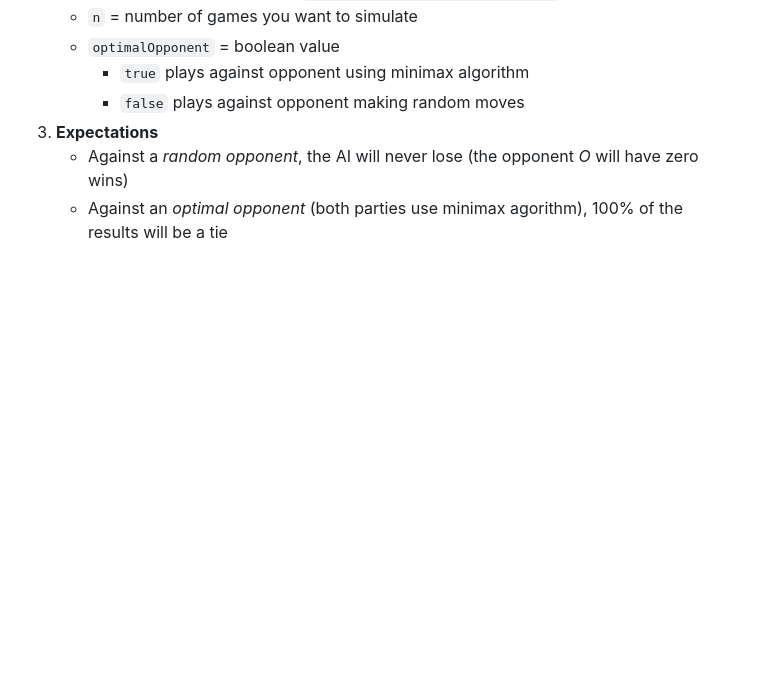
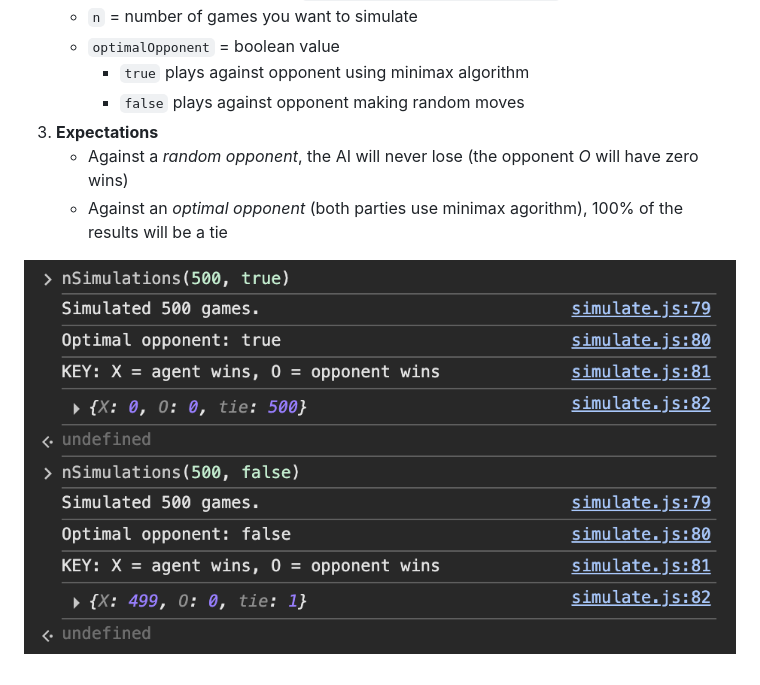
Before and after one commit to katie-cooper/C560, a Markdown page: Simulation_Instructions.md, the part around the change. Drawn GitHub-style; pictures changed too: media/simulation.png (added); blank space fills up the shorter version.

Commit message:
embed image showing simulation example

```diff
--- a/Simulation_Instructions.md
+++ b/Simulation_Instructions.md
@@ -8,3 +8,5 @@
 4. **Expectations**
    * Against a *random opponent*, the AI will never lose (the opponent *O* will have zero wins)
    * Against an *optimal opponent* (both parties use minimax agorithm), 100% of the results will be a tie
+
+![Simulation Example with 500 games against an optimal and random opponent.](media/simulation.png)
```
